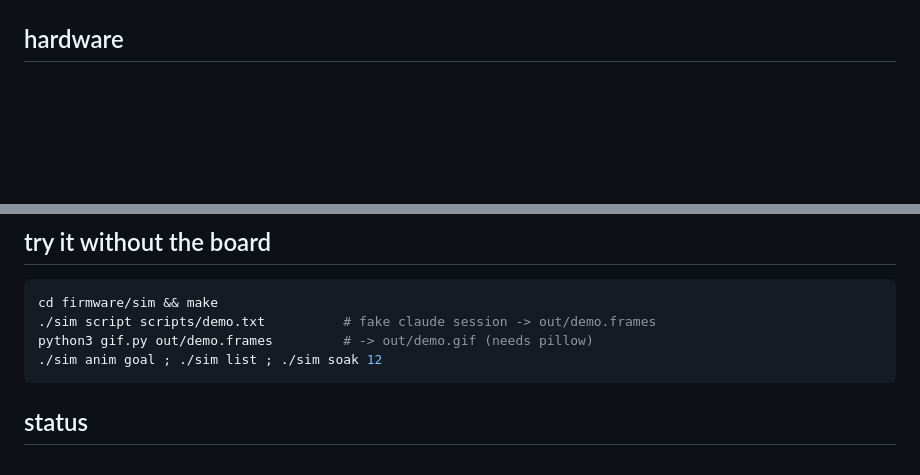
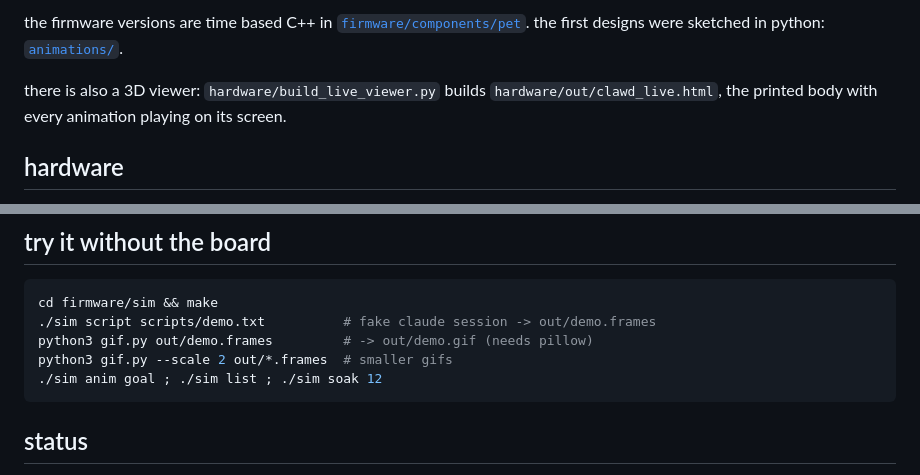
Before and after one commit to deepakpopli/tinyclawd, a Markdown page: README.md, 2 parts joined by grey strips. GitHub-like rendering; blank space fills up the shorter version.

````diff
--- a/README.md
+++ b/README.md
@@ -14,3 +46,8 @@ fan-made project, not affiliated with Anthropic.
+the firmware versions are time based C++ in [`firmware/components/pet`](firmware/components/pet).
+the first designs were sketched in python: [`animations/`](animations).
+
+there is also a 3D viewer: `hardware/build_live_viewer.py` builds `hardware/out/clawd_live.html`,
+the printed body with every animation playing on its screen.
 
 ## hardware
 
@@ -65,6 +85,7 @@ with cooldowns, so it rarely does the same thing twice in a row.
 cd firmware/sim && make
 ./sim script scripts/demo.txt          # fake claude session -> out/demo.frames
 python3 gif.py out/demo.frames         # -> out/demo.gif (needs pillow)
+python3 gif.py --scale 2 out/*.frames  # smaller gifs
 ./sim anim goal ; ./sim list ; ./sim soak 12
 ```
 
````
Also changed, not shown: other parts of README.md (+37 -22 lines).
